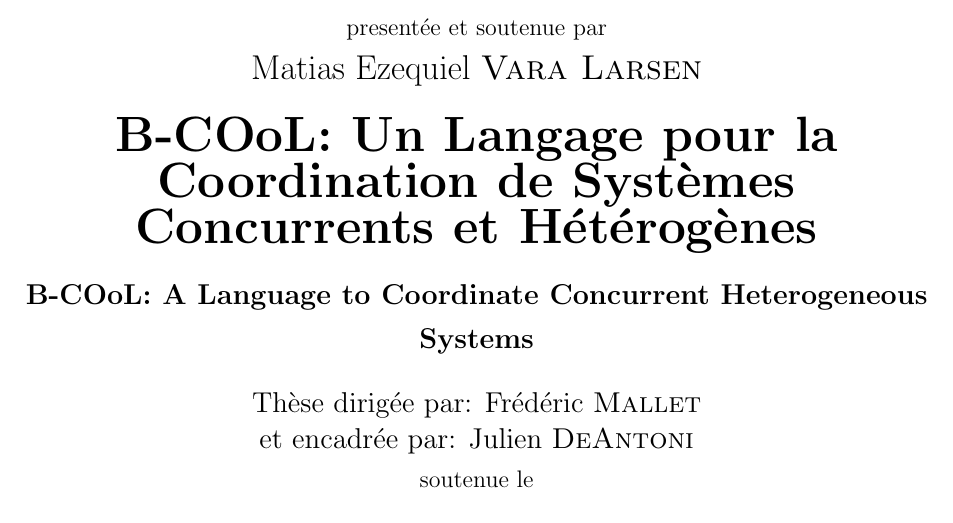
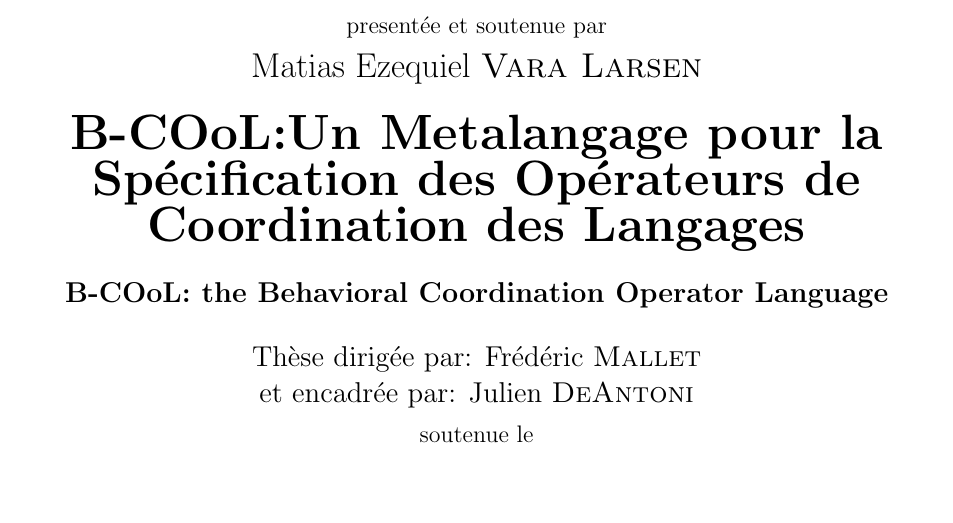
Before and after one commit to MatiasVara/MyPhdThesis, a LaTeX thesis (thesis.tex): part of page 1 of 114, cut so that both start at the same text, the shorter picture padded with empty space. Compiled offline with pdfLaTeX.

Commit message:
minors on title

```diff
--- a/thesis.tex
+++ b/thesis.tex
@@ -18,8 +18,8 @@
 \begin{document}
 
 
-\englishTitle{\bcool: A Language to Coordinate Concurrent Heterogeneous Systems}
-\frenchTitle{\bcool: Un Langage pour la Coordination de Syst\`emes Concurrents et H\'et\'erog\`enes}
+\englishTitle{\bcool: the Behavioral Coordination Operator Language}
+\frenchTitle{\bcool:Un Metalangage pour la Spécification des Opérateurs de Coordination des Langages}
 
 
 \author{\LARGE Matias Ezequiel \textsc{Vara Larsen}}
```
Also changed, not shown: bibliography/bibliography.bib (+1 -3 lines), thesis.tex (2 more changed lines).
